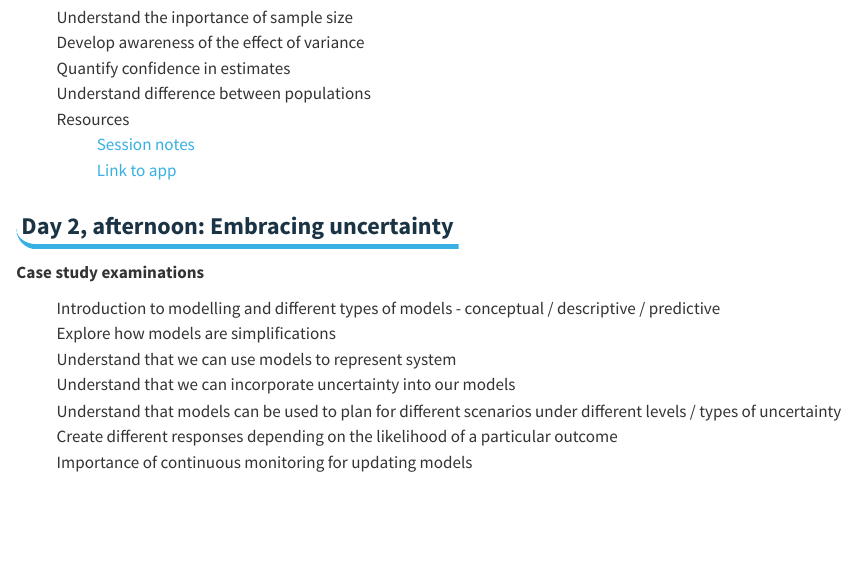
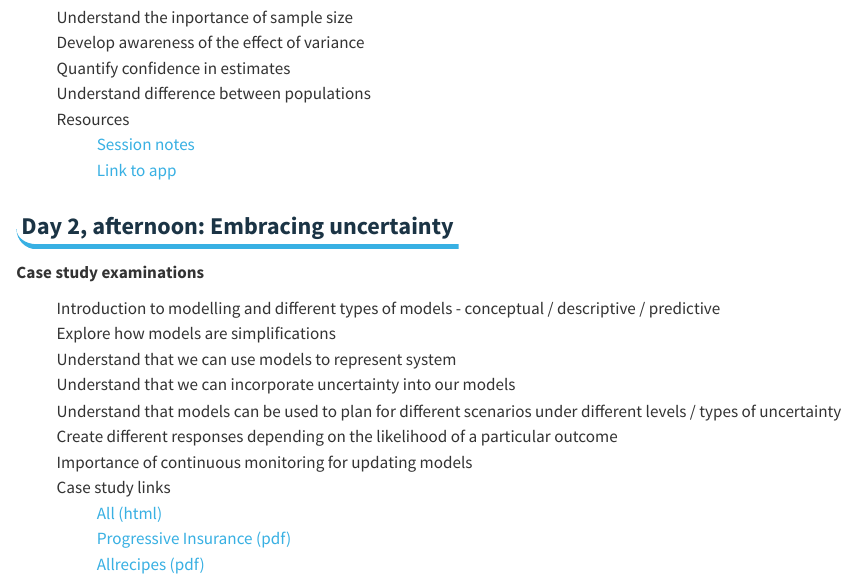
Before and after one commit to jmcvw/uncertainty-ws, a Quarto document (index.qmd): the page in a window 1100 px wide, from 800 px down. Rendered offline with R 4.5, knitr and Pandoc in place of Quarto, with nearby package versions.

Commit message:
Updates Pages index

```diff
--- a/index.qmd
+++ b/index.qmd
@@ -58,3 +58,7 @@ execute:
 -   Understand that models can be used to plan for different scenarios under different levels / types of uncertainty
 -   Create different responses depending on the likelihood of a particular outcome
 -   Importance of continuous monitoring for updating models
+-   Case study links
+    -   [All (html)](session-content/d2-s2-case-studies.html)
+    -   [Progressive Insurance (pdf)](session-content/d2-s2_case-study_progressive.pdf)\
+    -   [Allrecipes (pdf)](session-content/d2-s2_case-study_allrecipies.pdf)
```
Also changed, not shown: session-content/d1-s1_crib-sheet.qmd (+1 -1 lines), session-content/d2-s1_crib-sheet.qmd (+3 -0 lines), index.html, session-content/d1-s1_crib-sheet.html, session-content/d1-s2_crib-sheet.html, session-content/d2-s1_crib-sheet.html, session-content/d2-s1_lab_understanding-uncertainty.html.
